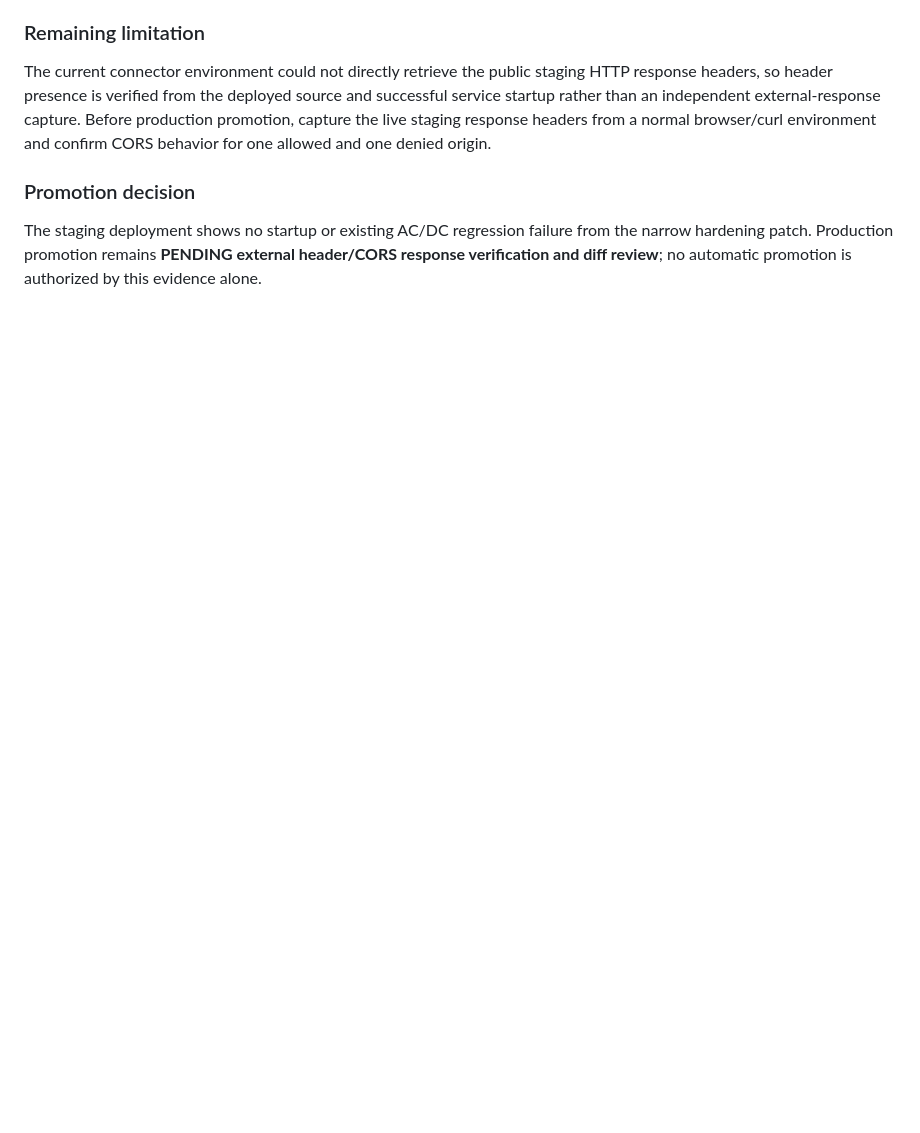
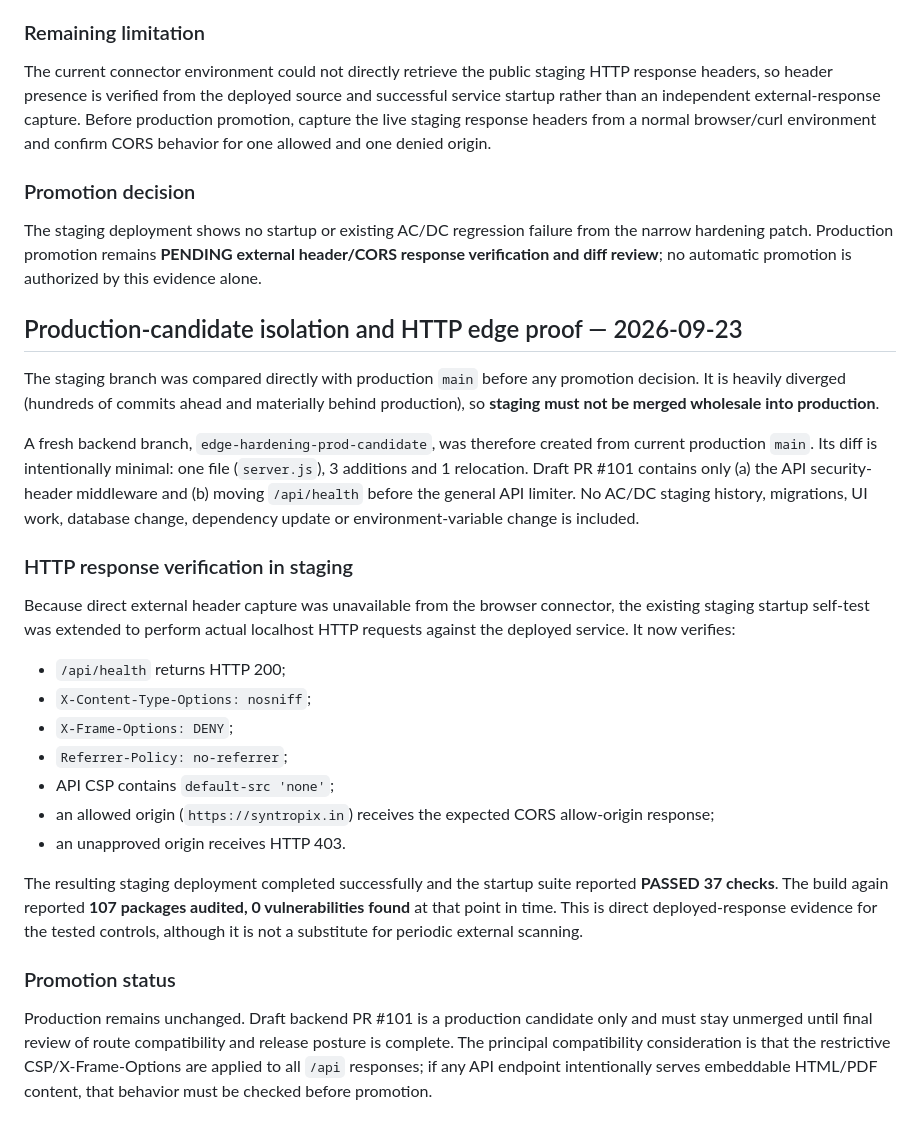
Before and after one commit to sbanhr-a11y/Syntropix, a Markdown page: credibility-assets/enterprise-due-diligence-pack-v1.md, the part around the change. GitHub-like rendering; blank space fills up the shorter version.

Commit message:
Record isolated production candidate and 37-check edge proof

```diff
--- a/credibility-assets/enterprise-due-diligence-pack-v1.md
+++ b/credibility-assets/enterprise-due-diligence-pack-v1.md
@@ -245,3 +245,25 @@ The current connector environment could not directly retrieve the public staging
 
 ### Promotion decision
 The staging deployment shows no startup or existing AC/DC regression failure from the narrow hardening patch. Production promotion remains **PENDING external header/CORS response verification and diff review**; no automatic promotion is authorized by this evidence alone.
+
+
+## Production-candidate isolation and HTTP edge proof — 2026-09-23
+
+The staging branch was compared directly with production `main` before any promotion decision. It is heavily diverged (hundreds of commits ahead and materially behind production), so **staging must not be merged wholesale into production**.
+
+A fresh backend branch, `edge-hardening-prod-candidate`, was therefore created from current production `main`. Its diff is intentionally minimal: one file (`server.js`), 3 additions and 1 relocation. Draft PR #101 contains only (a) the API security-header middleware and (b) moving `/api/health` before the general API limiter. No AC/DC staging history, migrations, UI work, database change, dependency update or environment-variable change is included.
+
+### HTTP response verification in staging
+Because direct external header capture was unavailable from the browser connector, the existing staging startup self-test was extended to perform actual localhost HTTP requests against the deployed service. It now verifies:
+- `/api/health` returns HTTP 200;
+- `X-Content-Type-Options: nosniff`;
+- `X-Frame-Options: DENY`;
+- `Referrer-Policy: no-referrer`;
+- API CSP contains `default-src 'none'`;
+- an allowed origin (`https://syntropix.in`) receives the expected CORS allow-origin response;
+- an unapproved origin receives HTTP 403.
+
+The resulting staging deployment completed successfully and the startup suite reported **PASSED 37 checks**. The build again reported **107 packages audited, 0 vulnerabilities found** at that point in time. This is direct deployed-response evidence for the tested controls, although it is not a substitute for periodic external scanning.
+
+### Promotion status
+Production remains unchanged. Draft backend PR #101 is a production candidate only and must stay unmerged until final review of route compatibility and release posture is complete. The principal compatibility consideration is that the restrictive CSP/X-Frame-Options are applied to all `/api` responses; if any API endpoint intentionally serves embeddable HTML/PDF content, that behavior must be checked before promotion.
```
